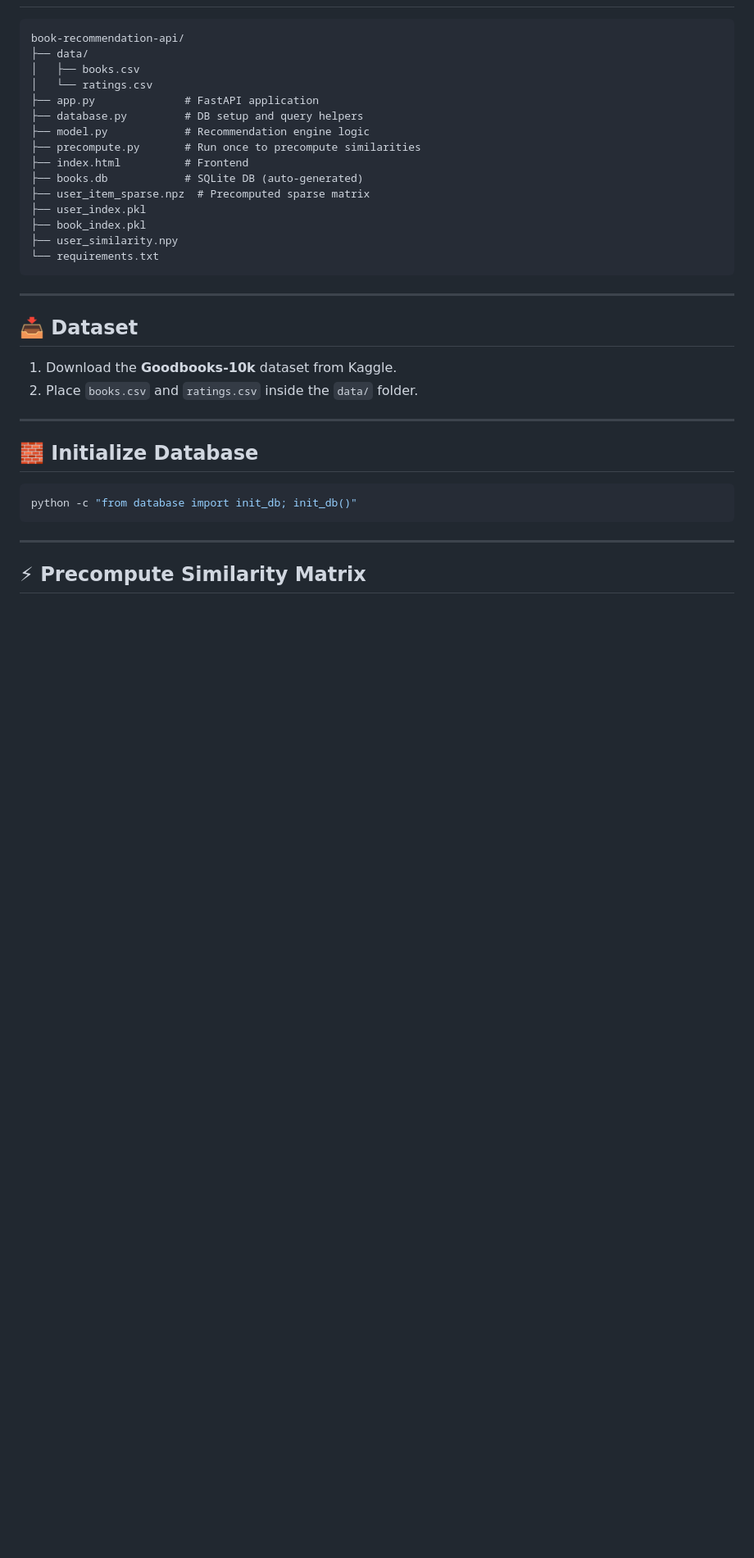
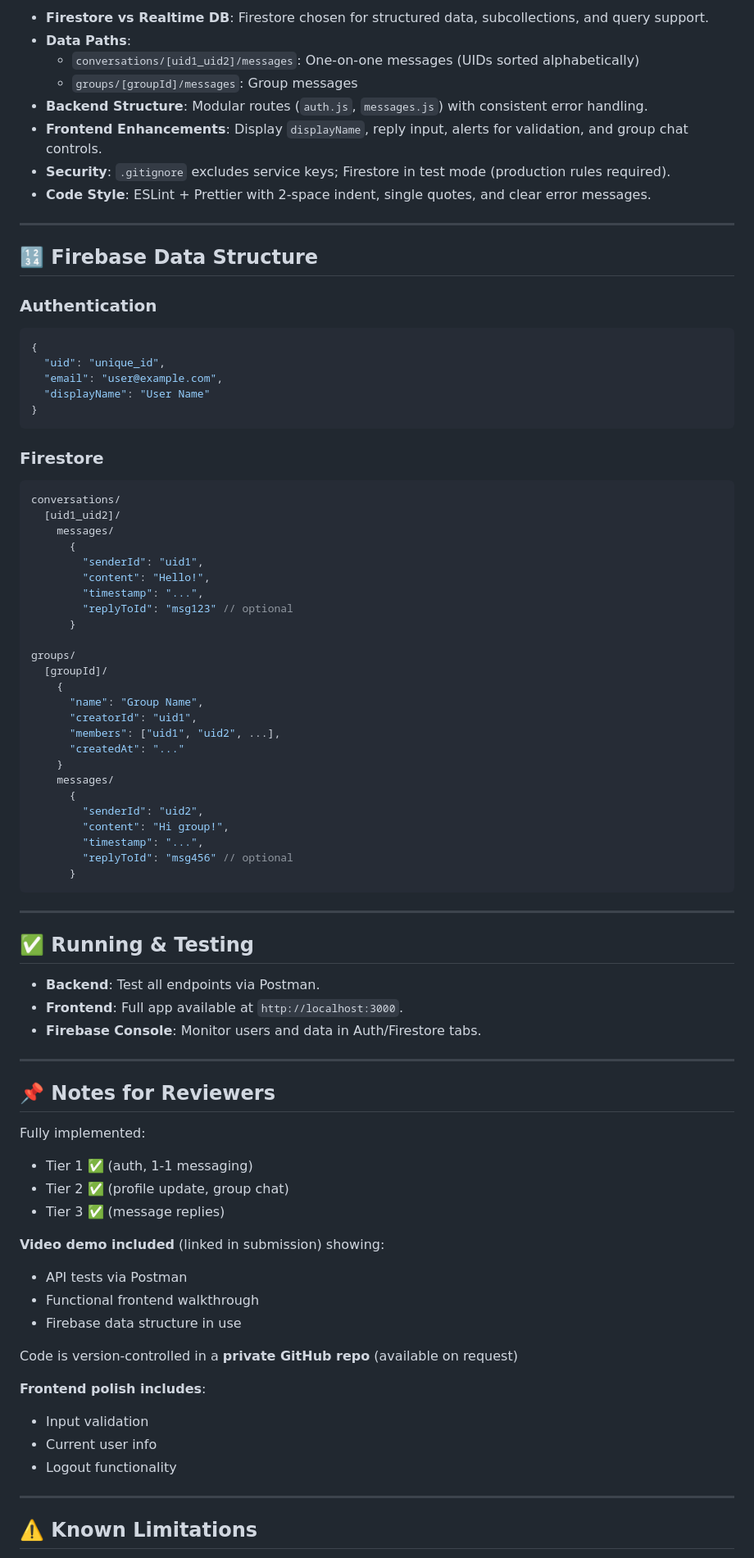
Before and after one commit to Jossell-Araiza/Autsai-Backend-Project, a Markdown page: README.md, the part around one of its changes. Shown at 82% size. Drawn GitHub-style; blank space fills up the shorter version.

````diff
--- a/README.md
+++ b/README.md
@@ -55,38 +152,90 @@ pip install -r requirements.txt
 
+- **Firestore vs Realtime DB**: Firestore chosen for structured data, subcollections, and query support.
+- **Data Paths**:
+  - `conversations/[uid1_uid2]/messages`: One-on-one messages (UIDs sorted alphabetically)
+  - `groups/[groupId]/messages`: Group messages
+- **Backend Structure**: Modular routes (`auth.js`, `messages.js`) with consistent error handling.
+- **Frontend Enhancements**: Display `displayName`, reply input, alerts for validation, and group chat controls.
+- **Security**: `.gitignore` excludes service keys; Firestore in test mode (production rules required).
+- **Code Style**: ESLint + Prettier with 2-space indent, single quotes, and clear error messages.
+
+---
+
+## 🔢 Firebase Data Structure
+
+### Authentication
+
+```json
+{
+  "uid": "unique_id",
+  "email": "user@example.com",
+  "displayName": "User Name"
+}
 ```
-book-recommendation-api/
-├── data/
-│   ├── books.csv
-│   └── ratings.csv
-├── app.py              # FastAPI application
-├── database.py         # DB setup and query helpers
-├── model.py            # Recommendation engine logic
-├── precompute.py       # Run once to precompute similarities
-├── index.html          # Frontend
-├── books.db            # SQLite DB (auto-generated)
-├── user_item_sparse.npz  # Precomputed sparse matrix
-├── user_index.pkl
-├── book_index.pkl
-├── user_similarity.npy
-└── requirements.txt
+
+### Firestore
+
+```json
+conversations/
+  [uid1_uid2]/
+    messages/
+      {
+        "senderId": "uid1",
+        "content": "Hello!",
+        "timestamp": "...",
+        "replyToId": "msg123" // optional
+      }
+
+groups/
+  [groupId]/
+    {
+      "name": "Group Name",
+      "creatorId": "uid1",
+      "members": ["uid1", "uid2", ...],
+      "createdAt": "..."
+    }
+    messages/
+      {
+        "senderId": "uid2",
+        "content": "Hi group!",
+        "timestamp": "...",
+        "replyToId": "msg456" // optional
+      }
 ```
 
 ---
 
-## 📥 Dataset
+## ✅ Running & Testing
 
-1. Download the **Goodbooks-10k** dataset from Kaggle.
-2. Place `books.csv` and `ratings.csv` inside the `data/` folder.
+- **Backend**: Test all endpoints via Postman.
+- **Frontend**: Full app available at `http://localhost:3000`.
+- **Firebase Console**: Monitor users and data in Auth/Firestore tabs.
 
 ---
 
-## 🧱 Initialize Database
+## 📌 Notes for Reviewers
 
-```bash
-python -c "from database import init_db; init_db()"
-```
+Fully implemented:
+
+- Tier 1 ✅ (auth, 1-1 messaging)
+- Tier 2 ✅ (profile update, group chat)
+- Tier 3 ✅ (message replies)
+
+**Video demo included** (linked in submission) showing:
+
+- API tests via Postman
+- Functional frontend walkthrough
+- Firebase data structure in use
+
+Code is version-controlled in a **private GitHub repo** (available on request)
+
+**Frontend polish includes**:
+
+- Input validation
+- Current user info
+- Logout functionality
 
 ---
 
-## ⚡ Precompute Similarity Matrix
+## ⚠️ Known Limitations
 
````
Also changed, not shown: other parts of README.md (+124 -145 lines).
